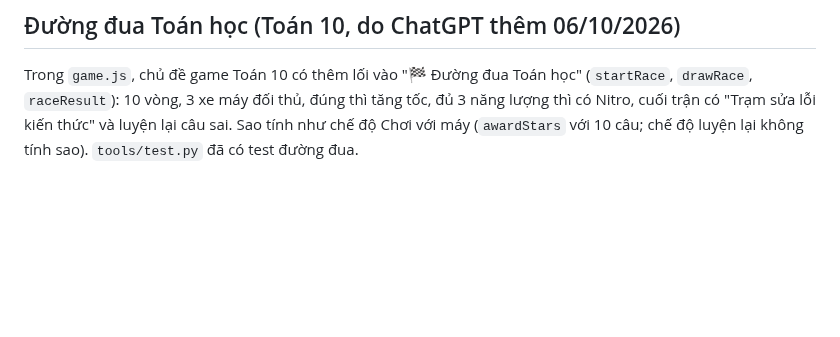
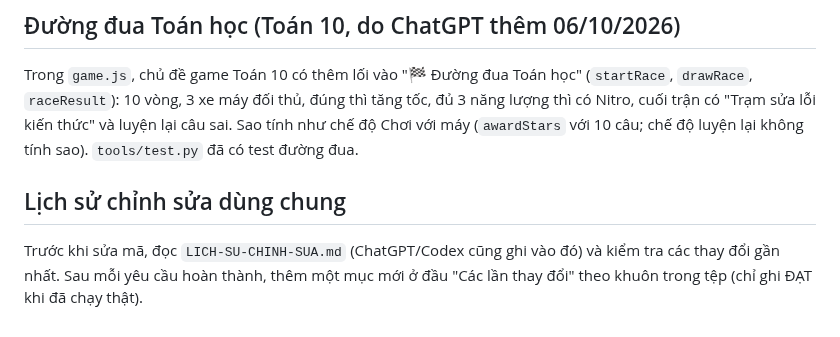
Before and after one commit to VuTienLuc/hoc-ma-choi, a Markdown page: CLAUDE.md, the part around the change. Drawn GitHub-style; blank space fills up the shorter version.

```diff
--- a/CLAUDE.md
+++ b/CLAUDE.md
@@ -265,3 +265,7 @@ Chương 6 của `data/lop9.js` ("Ôn thi tuyển sinh vào lớp 10 · Đại s
 
 ## Đường đua Toán học (Toán 10, do ChatGPT thêm 06/10/2026)
 Trong `game.js`, chủ đề game Toán 10 có thêm lối vào "🏁 Đường đua Toán học" (`startRace`, `drawRace`, `raceResult`): 10 vòng, 3 xe máy đối thủ, đúng thì tăng tốc, đủ 3 năng lượng thì có Nitro, cuối trận có "Trạm sửa lỗi kiến thức" và luyện lại câu sai. Sao tính như chế độ Chơi với máy (`awardStars` với 10 câu; chế độ luyện lại không tính sao). `tools/test.py` đã có test đường đua.
+
+
+## Lịch sử chỉnh sửa dùng chung
+Trước khi sửa mã, đọc `LICH-SU-CHINH-SUA.md` (ChatGPT/Codex cũng ghi vào đó) và kiểm tra các thay đổi gần nhất. Sau mỗi yêu cầu hoàn thành, thêm một mục mới ở đầu "Các lần thay đổi" theo khuôn trong tệp (chỉ ghi ĐẠT khi đã chạy thật).
```
Also changed, not shown: AGENTS.md (+4 -0 lines), LICH-SU-CHINH-SUA.md (+8 -0 lines).
